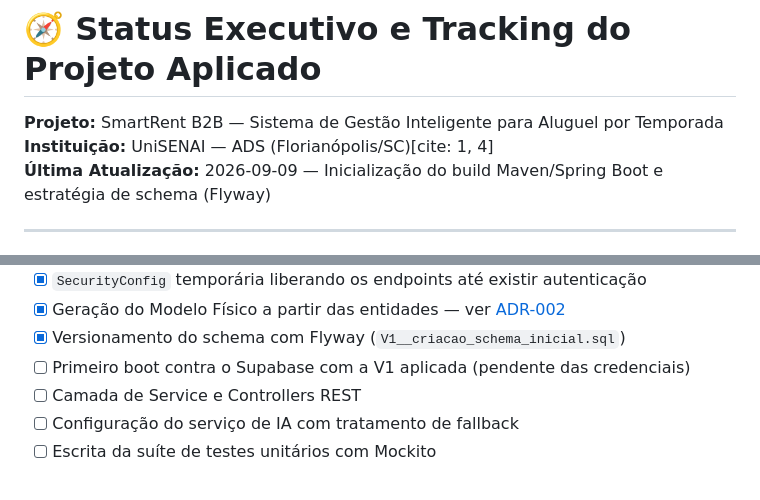
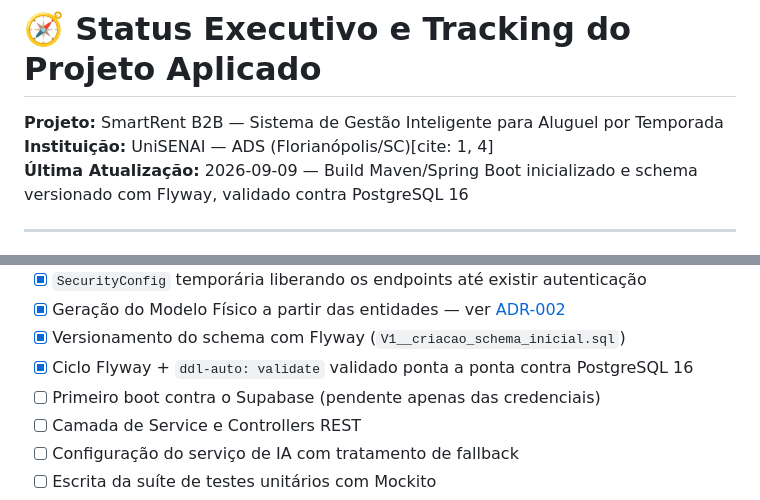
Before and after one commit to jamilcsf/smartrent-b2b, a Markdown page: STATUS_PROJETO.md, 2 parts joined by grey strips. GitHub-like rendering.

```diff
--- a/STATUS_PROJETO.md
+++ b/STATUS_PROJETO.md
@@ -2,7 +2,7 @@
 
 **Projeto:** SmartRent B2B — Sistema de Gestão Inteligente para Aluguel por Temporada
 **Instituição:** UniSENAI — ADS (Florianópolis/SC)[cite: 1, 4]
-**Última Atualização:** 2026-09-09 — Inicialização do build Maven/Spring Boot e estratégia de schema (Flyway)
+**Última Atualização:** 2026-09-09 — Build Maven/Spring Boot inicializado e schema versionado com Flyway, validado contra PostgreSQL 16
 
 ---
 
@@ -35,7 +35,8 @@
 - [x] `SecurityConfig` temporária liberando os endpoints até existir autenticação
 - [x] Geração do Modelo Físico a partir das entidades — ver [ADR-002](docs/ADR-002-estrategia-de-schema.md)
 - [x] Versionamento do schema com Flyway (`V1__criacao_schema_inicial.sql`)
-- [ ] Primeiro boot contra o Supabase com a V1 aplicada (pendente das credenciais)
+- [x] Ciclo Flyway + `ddl-auto: validate` validado ponta a ponta contra PostgreSQL 16
+- [ ] Primeiro boot contra o Supabase (pendente apenas das credenciais)
 - [ ] Camada de Service e Controllers REST
 - [ ] Configuração do serviço de IA com tratamento de fallback
 - [ ] Escrita da suíte de testes unitários com Mockito
```
Also changed, not shown: docs/ADR-002-estrategia-de-schema.md (+9 -0 lines).
